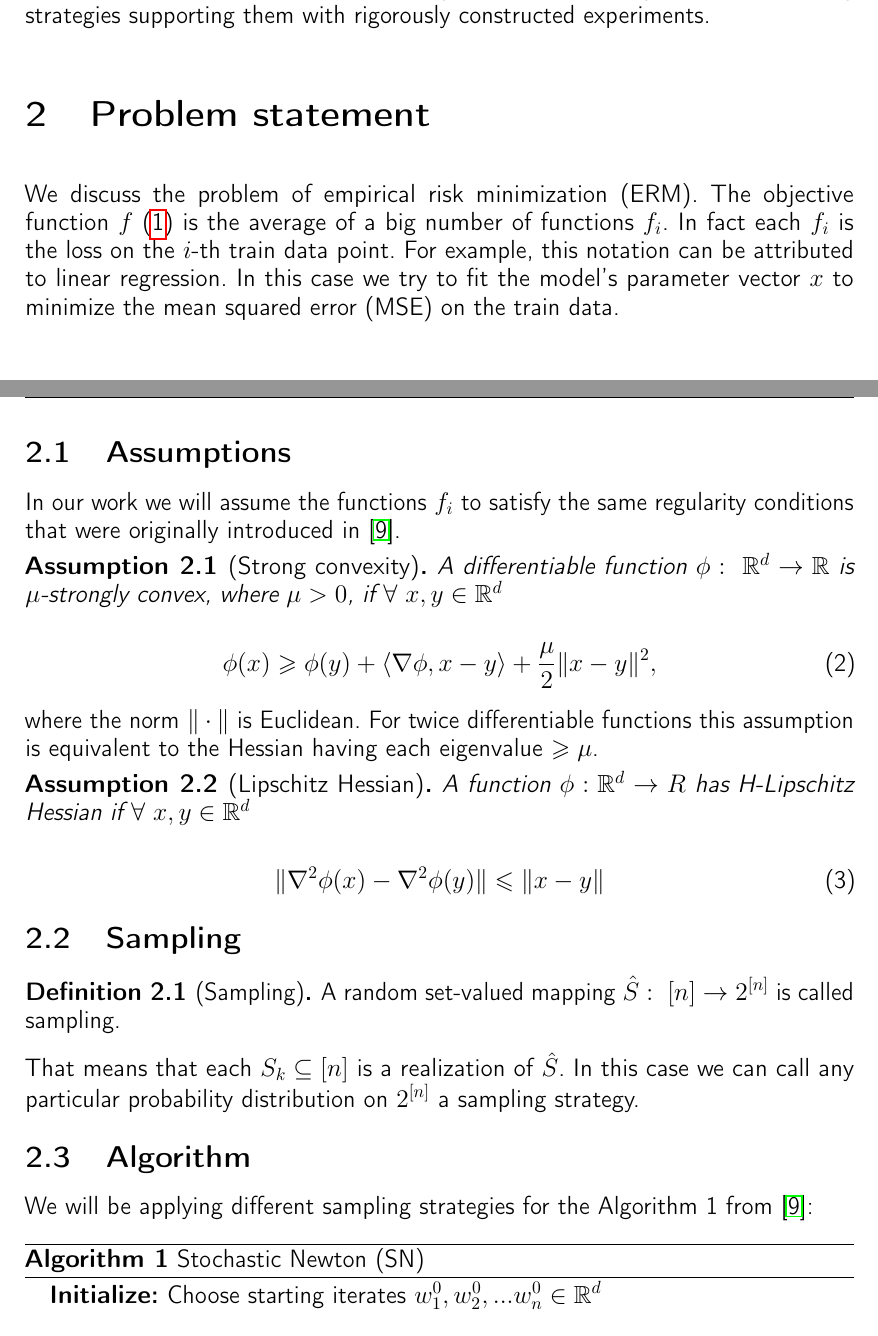
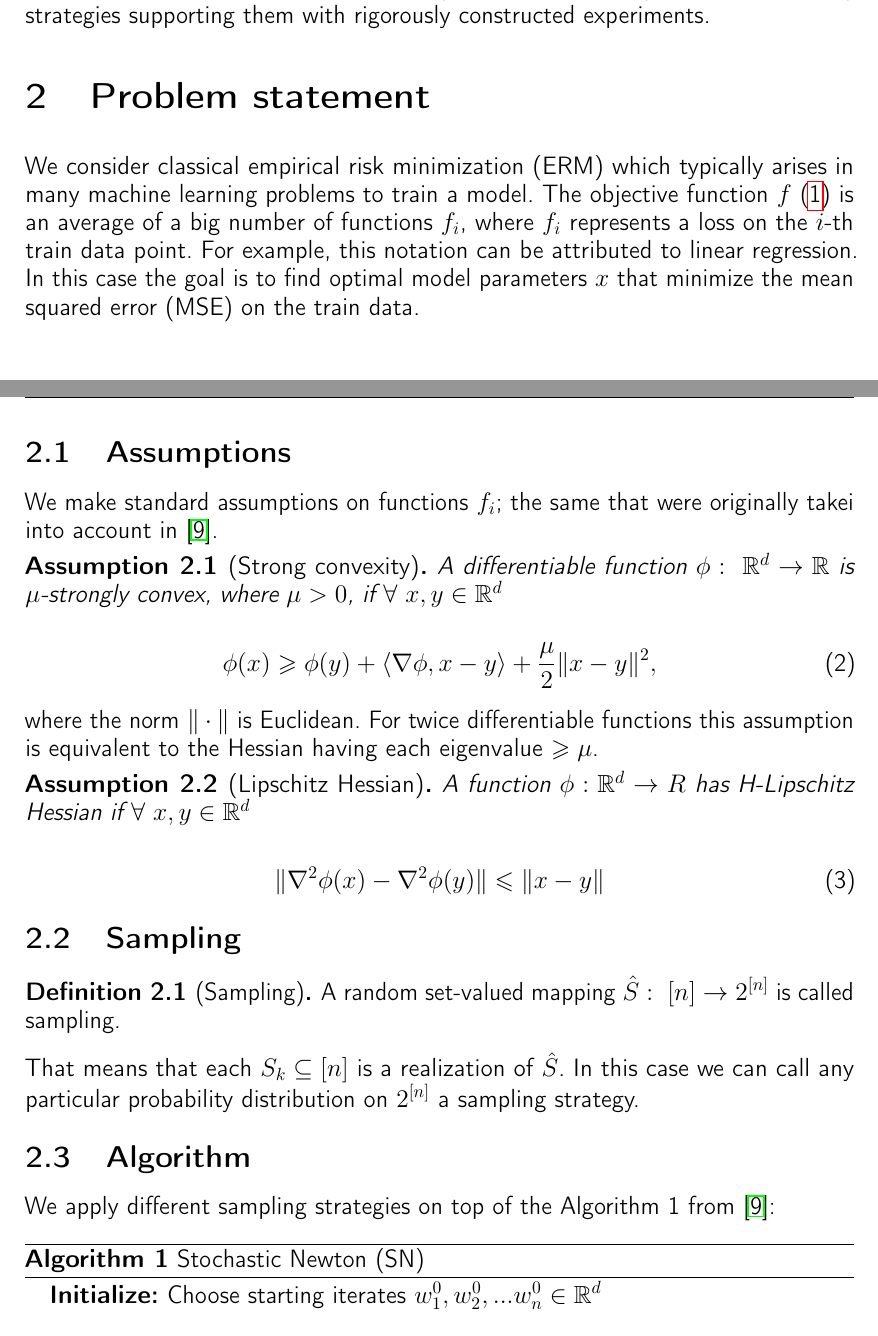
Before and after one commit to intsystems/2023-Project-136, a LaTeX paper (paper/main.tex): two parts of pages 2 and 3 of 5, joined at a grey line, cut so that both start at the same text. Compiled offline with pdfLaTeX.

Commit message:
small fixes

```diff
--- a/paper/main.tex
+++ b/paper/main.tex
@@ -88,11 +88,11 @@ pdfkeywords={},
 
 \section{Problem statement}
 
-	We discuss the problem of empirical risk minimization (ERM). The objective function $f$ (\ref{ERM}) is the average of a big number of functions $f_i$. In fact each $f_i$ is the loss on the $i$-th train data point. For example, this notation can be attributed to linear regression. In this case we try to fit the model's parameter vector $x$ to minimize the mean squared error (MSE) on the train data. \\
+	We consider classical empirical risk minimization (ERM) which typically arises in many machine learning problems to train a model. The objective function $f$ (\ref{ERM}) is an average of a big number of functions $f_i$, where $f_i$ represents a loss on the $i$-th train data point. For example, this notation can be attributed to linear regression. In this case the goal is to find optimal model parameters $x$ that minimize the mean squared error (MSE) on the train data. \\
 
 	\subsection{Assumptions}
 
-	In our work we will assume the functions $f_i$ to satisfy the same regularity conditions that were originally introduced in \cite{kovalev2019stochastic}.
+	We make standard assumptions on functions $f_i$; the same that were originally takei into account in \cite{kovalev2019stochastic}.
 
 
 	\begin{assumption}[Strong convexity] A differentiable function $\phi:\ \mathbb R^d \rightarrow \mathbb R$ is $\mu$-strongly convex, where $\mu > 0$, if $\forall\ x, y \in \mathbb R^d$
@@ -119,7 +119,7 @@ pdfkeywords={},
 	That means that each $S_k \subseteq [n]$ is a realization of $\hat S$. In this case we can call any particular probability distribution on $2^{[n]}$ a sampling strategy.
 	\subsection{Algorithm}
 
-	We will be applying different sampling strategies for the Algorithm 1 from \cite{kovalev2019stochastic}:
+	We apply different sampling strategies on top of the Algorithm 1 from \cite{kovalev2019stochastic}:
 
 	\begin{algorithm}
 		\caption{Stochastic Newton (SN)}\label{SN}
```
Also changed, not shown: paper/main.tex (2 more changed lines).
